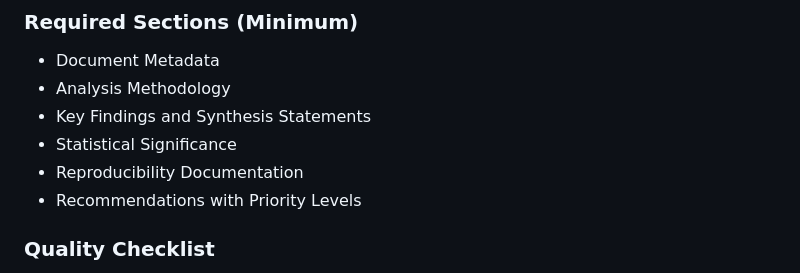
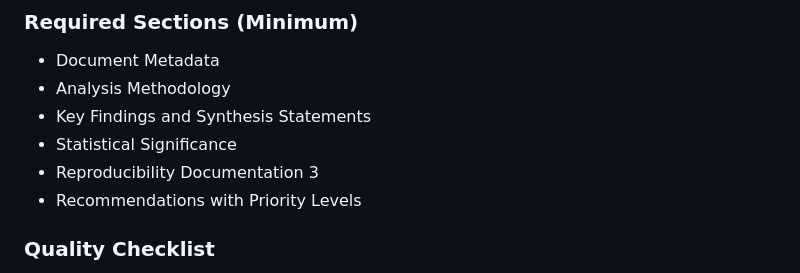
Before and after one commit to jackfleming0/YinshML, a Markdown page: experiments/experiment_analysis_docs/value_recovery_20250630_analysis.md, the part around the change. Rendered like a GitHub page.

Commit message:
initial commit

```diff
--- a/experiments/experiment_analysis_docs/value_recovery_20250630_analysis.md
+++ b/experiments/experiment_analysis_docs/value_recovery_20250630_analysis.md
@@ -432,7 +432,7 @@ The experiment provides strong evidence that the training failures stem from:
 - Analysis Methodology
 - Key Findings and Synthesis Statements
 - Statistical Significance
-- Reproducibility Documentation
+- Reproducibility Documentation 3
 - Recommendations with Priority Levels
 
 ### Quality Checklist
```
